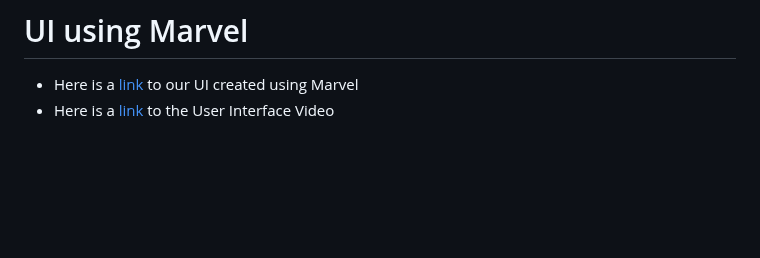
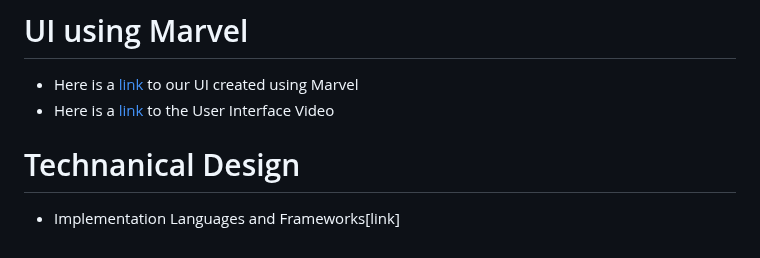
Before and after one commit to NahumTadesse/SWEPROJECT, a Markdown page: README.md, the part around the change. GitHub-like rendering; blank space fills up the shorter version.

```diff
--- a/README.md
+++ b/README.md
@@ -57,3 +57,6 @@ In this section, we delve into the detailed requirements provided by our client.
 # UI using Marvel
 - Here is a [link](https://marvelapp.com/prototype/adb43ff) to our UI created using Marvel
 - Here is a [link](https://www.dropbox.com/scl/fi/362jb2wgffz4amx3dd700/User-Interface-1.mp4?rlkey=1padx5a2nm62madgug4ma8a2m&st=i807d060&dl=0) to the User Interface Video
+
+# Technanical Design
+- Implementation Languages and Frameworks[link]
```
